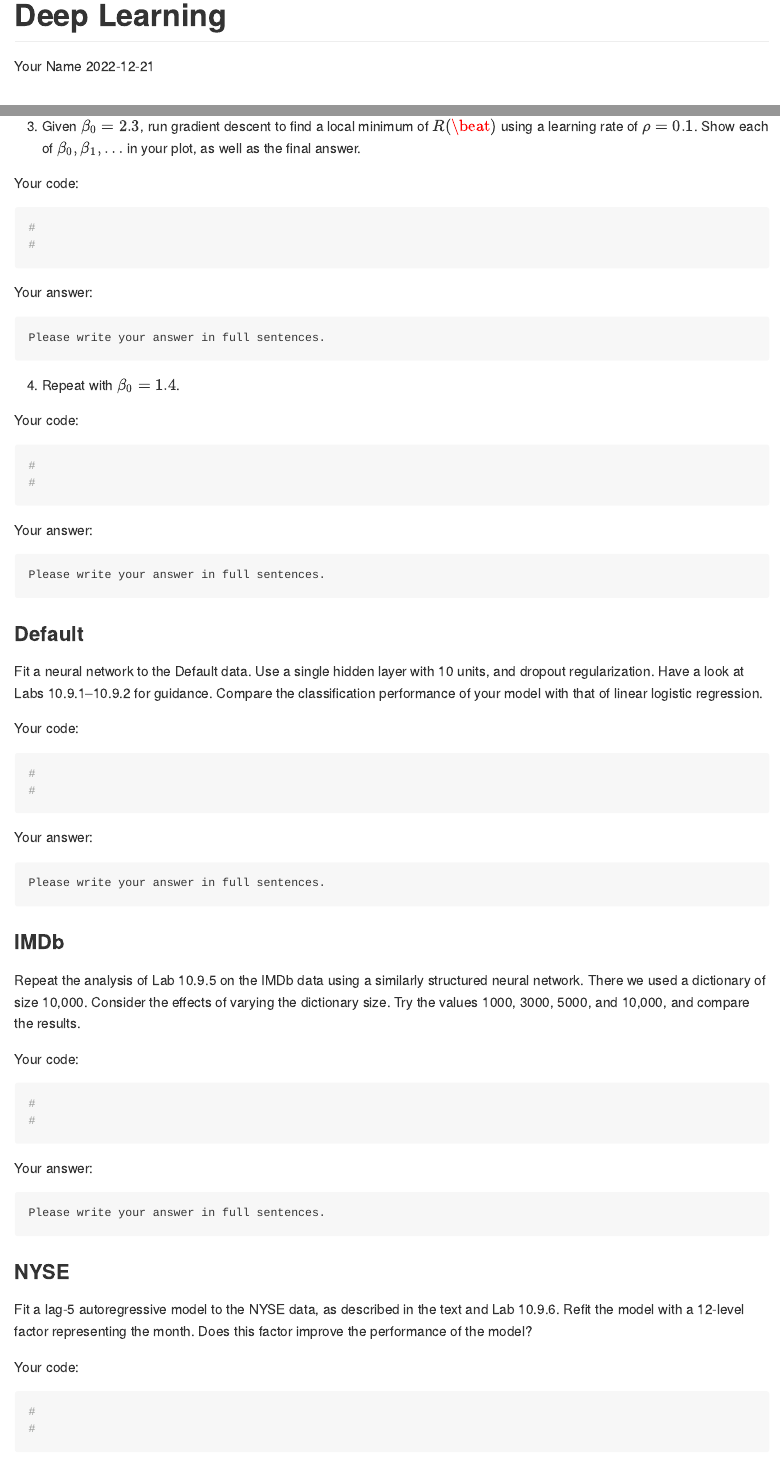
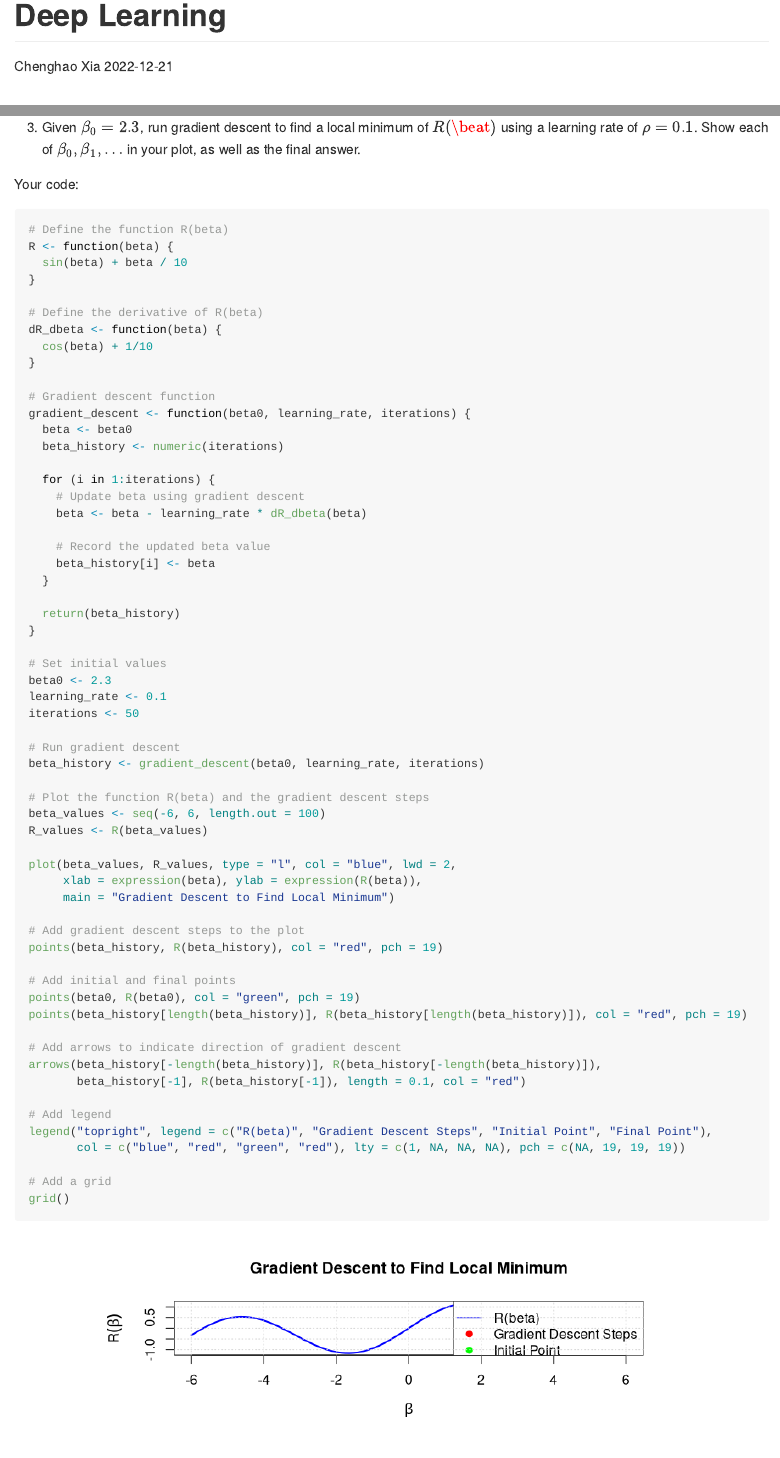
Before and after one commit to BU-MSSP-Classroom/MA679_Spring2024_10_deep_learning-Baliangxia, an R Markdown document (Ch10_DeepLearning.Rmd): the page in a window 1100 px wide, from its top, and a second part further down, joined at a grey line. Rendered offline with R 4.5, knitr and Pandoc, with nearby package versions; some code elsewhere in the file could not run offline; long lines of code are wrapped.

Commit message:
4.7's work

````diff
--- a/Ch10_DeepLearning.Rmd
+++ b/Ch10_DeepLearning.Rmd
@@ -1,6 +1,6 @@
 ---
 title: "Deep Learning"
-author: "Your Name"
+author: "Chenghao Xia"
 date: "2022-12-21"
 output: github_document
 ---
@@ -183,8 +217,66 @@ Please write your answer in full sentences.
 
 Your code:
 ```{r,echo=TRUE}
-#
-#
+# Define the function R(beta)
+R <- function(beta) {
+  sin(beta) + beta / 10
+}
+
+# Define the derivative of R(beta)
+dR_dbeta <- function(beta) {
+  cos(beta) + 1/10
+}
+
+# Gradient descent function
+gradient_descent <- function(beta0, learning_rate, iterations) {
+  beta <- beta0
+  beta_history <- numeric(iterations)
+
+  for (i in 1:iterations) {
+    # Update beta using gradient descent
+    beta <- beta - learning_rate * dR_dbeta(beta)
+
+    # Record the updated beta value
+    beta_history[i] <- beta
+  }
+
+  return(beta_history)
+}
+
+# Set initial values
+beta0 <- 2.3
+learning_rate <- 0.1
+iterations <- 50
+
+# Run gradient descent
+beta_history <- gradient_descent(beta0, learning_rate, iterations)
+
+# Plot the function R(beta) and the gradient descent steps
+beta_values <- seq(-6, 6, length.out = 100)
+R_values <- R(beta_values)
+
+plot(beta_values, R_values, type = "l", col = "blue", lwd = 2,
+     xlab = expression(beta), ylab = expression(R(beta)),
+     main = "Gradient Descent to Find Local Minimum")
+
+# Add gradient descent steps to the plot
+points(beta_history, R(beta_history), col = "red", pch = 19)
+
+# Add initial and final points
+points(beta0, R(beta0), col = "green", pch = 19)
+points(beta_history[length(beta_history)], R(beta_history[length(beta_history)]), col = "red", pch = 19)
+
+# Add arrows to indicate direction of gradient descent
+arrows(beta_history[-length(beta_history)], R(beta_history[-length(beta_history)]),
+       beta_history[-1], R(beta_history[-1]), length = 0.1, col = "red")
+
+# Add legend
+legend("topright", legend = c("R(beta)", "Gradient Descent Steps", "Initial Point", "Final Point"),
+       col = c("blue", "red", "green", "red"), lty = c(1, NA, NA, NA), pch = c(NA, 19, 19, 19))
+
+# Add a grid
+grid()
+
 ```
 
 Your answer:
````
Also changed, not shown: Ch10_DeepLearning.Rmd (76 more changed lines).
